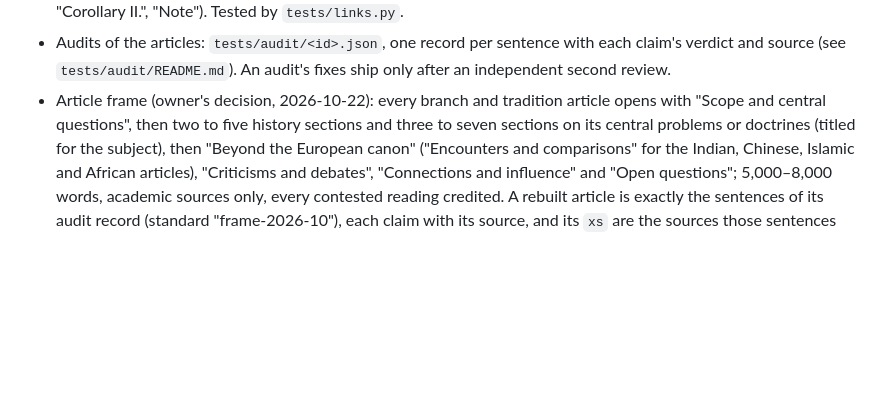
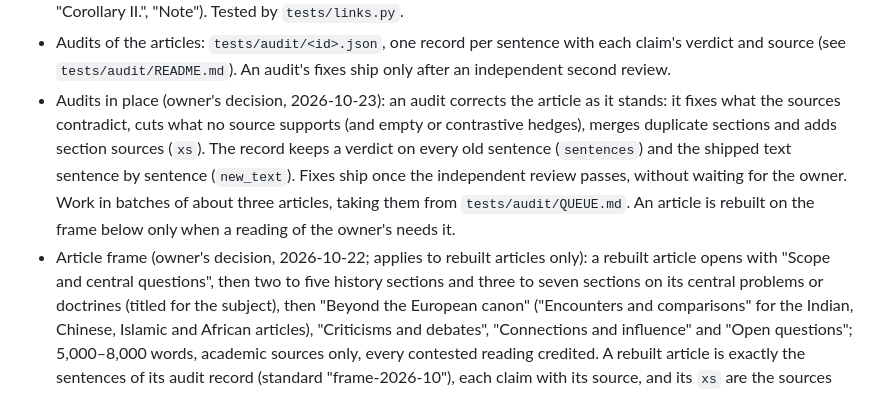
Before and after one commit to lumiiifox/marginalia, a Markdown page: CLAUDE.md, the part around the change. Drawn GitHub-style; blank space fills up the shorter version.

Commit message:
Record the in-place audit rule in the project notes
Audits now correct articles as they stand and ship after the independent
review; the 5,000–8,000 word frame applies only to articles rebuilt for a
reading.

Co-Authored-By: Claude Opus 5.5 <noreply@anthropic.com>
Claude-Session: https://claude.ai/code/session_012UWVRdgVmPp22key4izgUb

```diff
--- a/CLAUDE.md
+++ b/CLAUDE.md
@@ -146,7 +146,12 @@ Each entry below names its functions; `grep -n` over `js/` finds them.
   labels (a definition's numeral, "PROP. XVII.", "Corollary II.", "Note"). Tested by `tests/links.py`.
 - Audits of the articles: `tests/audit/<id>.json`, one record per sentence with each claim's verdict and source (see `tests/audit/README.md`).
   An audit's fixes ship only after an independent second review.
-- Article frame (owner's decision, 2026-10-22): every branch and tradition article opens with "Scope and central questions", then two to
+- Audits in place (owner's decision, 2026-10-23): an audit corrects the article as it stands: it fixes what the sources contradict,
+  cuts what no source supports (and empty or contrastive hedges), merges duplicate sections and adds section sources (`xs`). The
+  record keeps a verdict on every old sentence (`sentences`) and the shipped text sentence by sentence (`new_text`). Fixes ship once
+  the independent review passes, without waiting for the owner. Work in batches of about three articles, taking them from
+  `tests/audit/QUEUE.md`. An article is rebuilt on the frame below only when a reading of the owner's needs it.
+- Article frame (owner's decision, 2026-10-22; applies to rebuilt articles only): a rebuilt article opens with "Scope and central questions", then two to
   five history sections and three to seven sections on its central problems or doctrines (titled for the subject), then "Beyond the
   European canon" ("Encounters and comparisons" for the Indian, Chinese, Islamic and African articles), "Criticisms and debates",
   "Connections and influence" and "Open questions"; 5,000–8,000 words, academic sources only, every contested reading credited. A rebuilt
```
